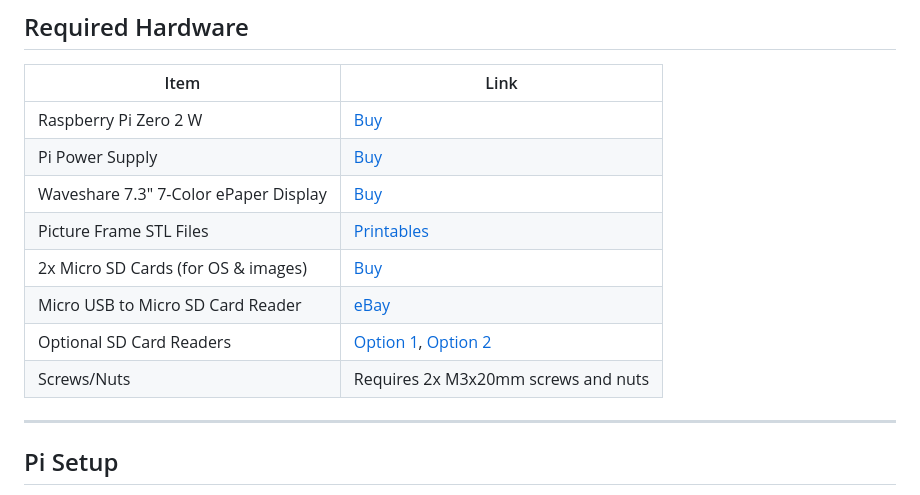
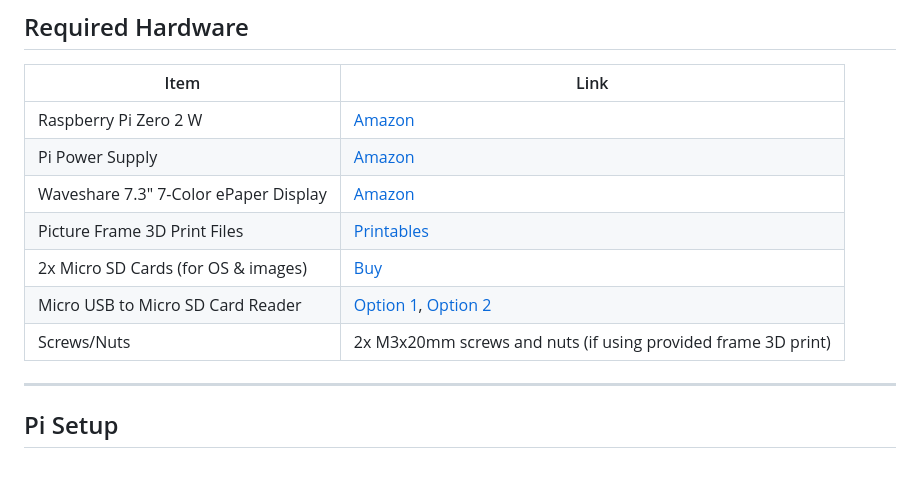
Before and after one commit to x3dfxjunkie/eInkFrame, a Markdown page: README.md, the part around the change printed below. Rendered like a GitHub page; blank space fills up the shorter version.

```diff
--- a/README.md
+++ b/README.md
@@ -20,14 +20,13 @@ The **eInkFrame** is a robust digital picture frame powered by Raspberry Pi that
 
 | Item | Link |
 |------|------|
-| Raspberry Pi Zero 2 W | [Buy](https://amzn.to/3YBvaBV) |
-| Pi Power Supply | [Buy](https://amzn.to/42dMak0) |
-| Waveshare 7.3" 7-Color ePaper Display | [Buy](https://amzn.to/42fzjOk) |
-| Picture Frame STL Files | [Printables](https://www.printables.com/model/1287334-eink-picture-frame) |
+| Raspberry Pi Zero 2 W | [Amazon](https://amzn.to/3YBvaBV) |
+| Pi Power Supply | [Amazon](https://amzn.to/42dMak0) |
+| Waveshare 7.3" 7-Color ePaper Display | [Amazon](https://amzn.to/42fzjOk) |
+| Picture Frame 3D Print Files | [Printables](https://www.printables.com/model/1287334-eink-picture-frame) |
 | 2x Micro SD Cards (for OS & images) | [Buy](https://amzn.to/3EoRUhC) |
-| Micro USB to Micro SD Card Reader | [eBay](https://ebay.us/pmuPZh) |
-| Optional SD Card Readers | [Option 1](https://amzn.to/4iNaMVC), [Option 2](https://tinyurl.com/4p8etbcb) |
-| Screws/Nuts | Requires 2x M3x20mm screws and nuts |
+| Micro USB to Micro SD Card Reader | [Option 1](https://amzn.to/4iNaMVC), [Option 2](https://tinyurl.com/4p8etbcb) |
+| Screws/Nuts | 2x M3x20mm screws and nuts (if using provided frame 3D print)|
 
 ---
 
```
Also changed, not shown: other parts of README.md (+1 -1 lines).
